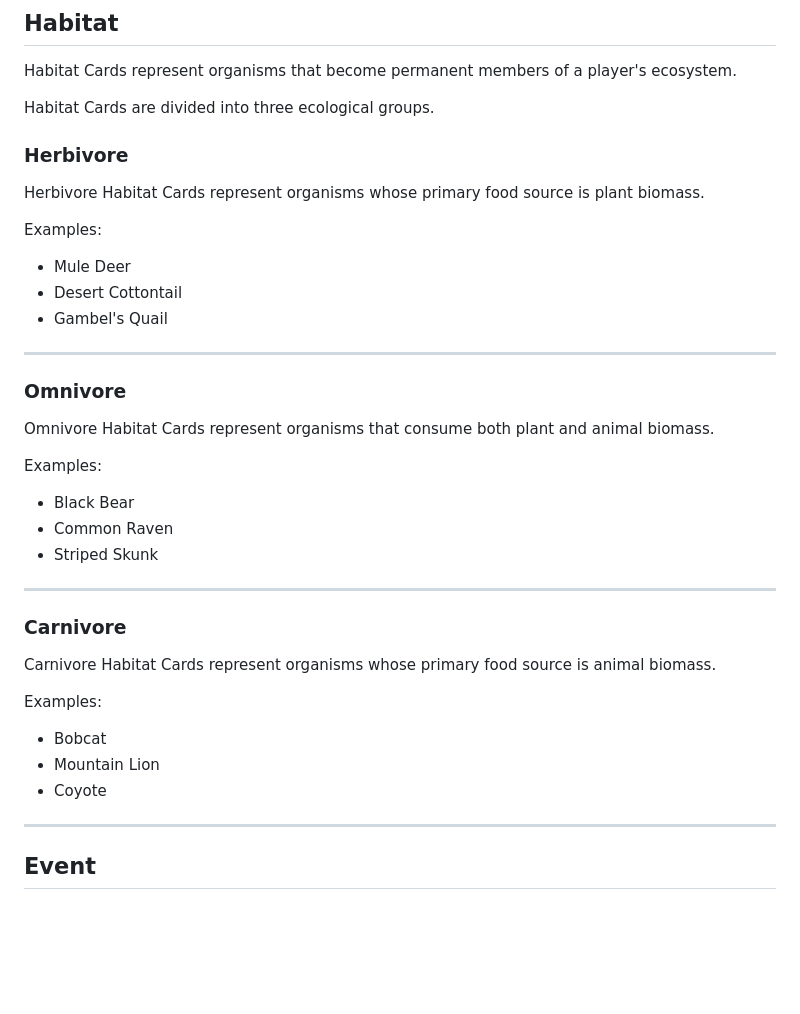
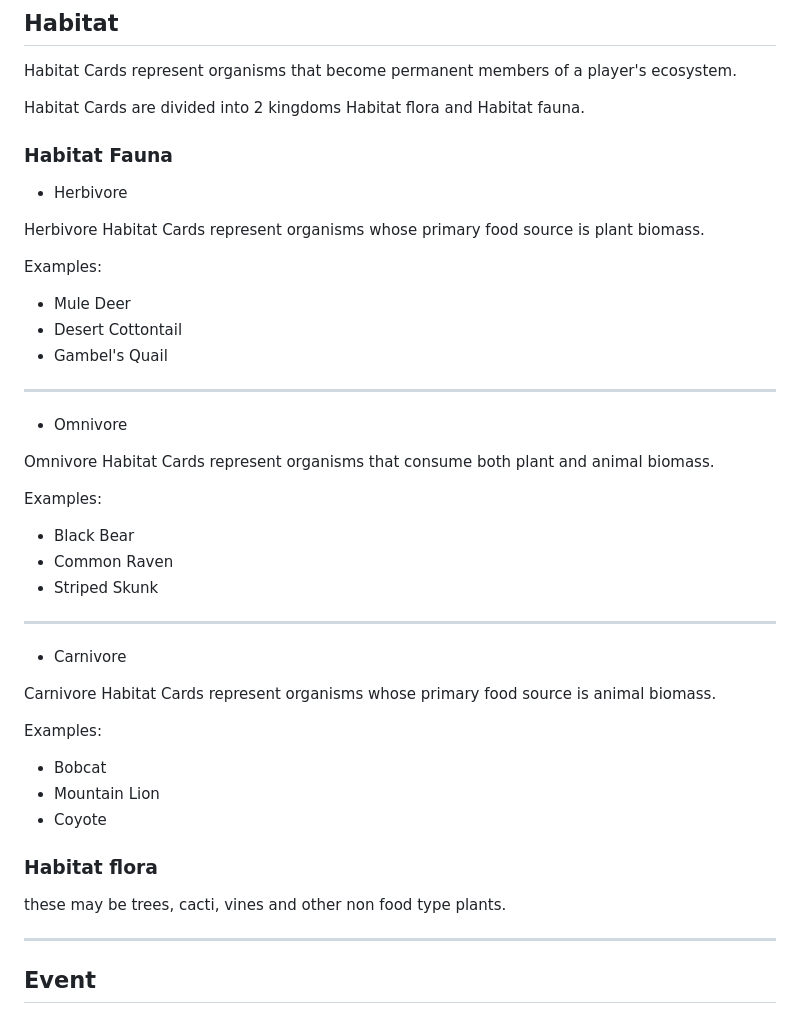
Before and after one commit to Tearran/ITW_TCG, a Markdown page: card-design-guide.md, the part around the change. GitHub-like rendering; blank space fills up the shorter version.

```diff
--- a/card-design-guide.md
+++ b/card-design-guide.md
@@ -56,9 +56,11 @@ Examples include:
 
 Habitat Cards represent organisms that become permanent members of a player's ecosystem.
 
-Habitat Cards are divided into three ecological groups.
+Habitat Cards are divided into 2 kingdoms Habitat flora and Habitat fauna.
 
-### Herbivore
+### Habitat Fauna
+
+- Herbivore
 
 Herbivore Habitat Cards represent organisms whose primary food source is plant biomass.
 
@@ -70,7 +72,7 @@ Examples:
 
 ---
 
-### Omnivore
+- Omnivore
 
 Omnivore Habitat Cards represent organisms that consume both plant and animal biomass.
 
@@ -82,7 +84,7 @@ Examples:
 
 ---
 
-### Carnivore
+- Carnivore
 
 Carnivore Habitat Cards represent organisms whose primary food source is animal biomass.
 
@@ -91,6 +93,10 @@ Examples:
 - Bobcat
 - Mountain Lion
 - Coyote
+
+### Habitat flora
+
+these may be trees, cacti, vines and other non food type plants.
 
 ---
 
```
